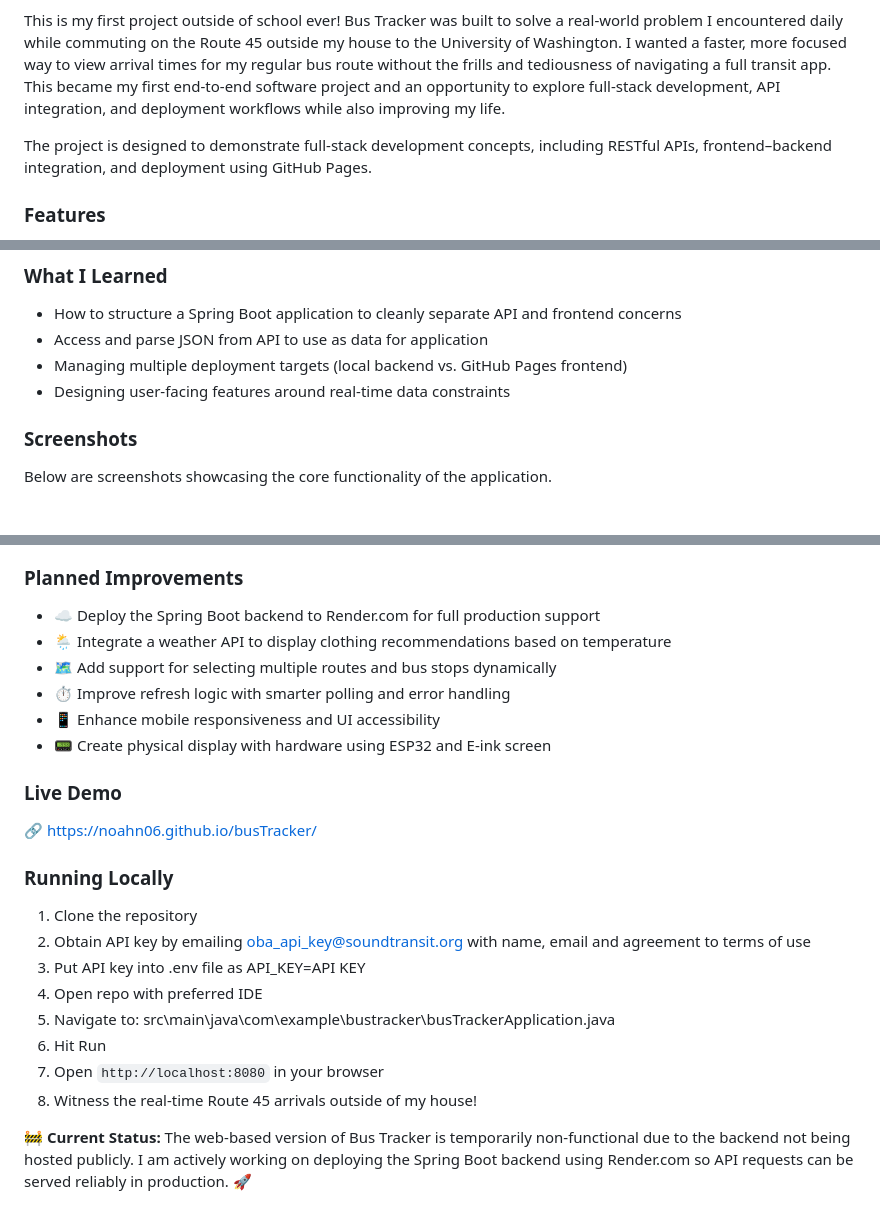
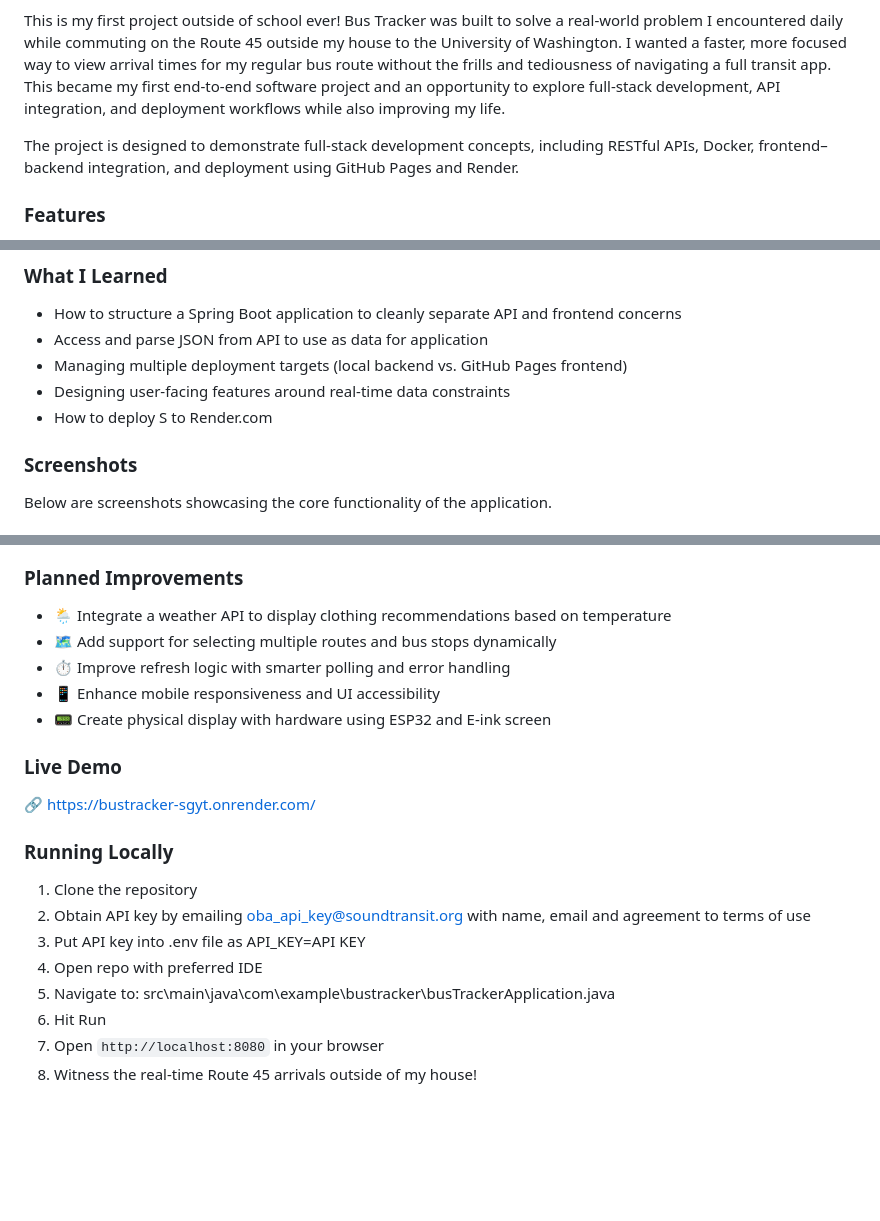
Before and after one commit to noahn06/busTracker, a Markdown page: README.md, 3 parts joined by grey strips. Rendered like a GitHub page; blank space fills up the shorter version.

```diff
--- a/README.md
+++ b/README.md
@@ -4,7 +4,7 @@ Bus Tracker is a real-time web application that displays live bus arrival and tr
 
 This is my first project outside of school ever! Bus Tracker was built to solve a real-world problem I encountered daily while commuting on the Route 45 outside my house to the University of Washington. I wanted a faster, more focused way to view arrival times for my regular bus route without the frills and tediousness of navigating a full transit app. This became my first end-to-end software project and an opportunity to explore full-stack development, API integration, and deployment workflows while also improving my life.
 
-The project is designed to demonstrate full-stack development concepts, including RESTful APIs, frontend–backend integration, and deployment using GitHub Pages.
+The project is designed to demonstrate full-stack development concepts, including RESTful APIs, Docker, frontend–backend integration, and deployment using GitHub Pages and Render.
 
 ### Features
 
@@ -28,6 +28,7 @@ The project is designed to demonstrate full-stack development concepts, includin
 - Access and parse JSON from API to use as data for application
 - Managing multiple deployment targets (local backend vs. GitHub Pages frontend)
 - Designing user-facing features around real-time data constraints
+- How to deploy S to Render.com
 
 ### Screenshots
 
@@ -43,7 +44,6 @@ Below are screenshots showcasing the core functionality of the application.
 
 ### Planned Improvements
 
-- ☁️ Deploy the Spring Boot backend to Render.com for full production support
 - 🌦️ Integrate a weather API to display clothing recommendations based on temperature
 - 🗺️ Add support for selecting multiple routes and bus stops dynamically
 - ⏱️ Improve refresh logic with smarter polling and error handling
@@ -52,7 +52,7 @@ Below are screenshots showcasing the core functionality of the application.
 
 ### Live Demo
 
-🔗 https://noahn06.github.io/busTracker/
+🔗 https://bustracker-sgyt.onrender.com/
 
 ### Running Locally
 
@@ -64,5 +64,3 @@ Below are screenshots showcasing the core functionality of the application.
 6. Hit Run
 7. Open `http://localhost:8080` in your browser
 8. Witness the real-time Route 45 arrivals outside of my house!
-
-🚧 **Current Status:** The web-based version of Bus Tracker is temporarily non-functional due to the backend not being hosted publicly. I am actively working on deploying the Spring Boot backend using Render.com so API requests can be served reliably in production. 🚀
```
